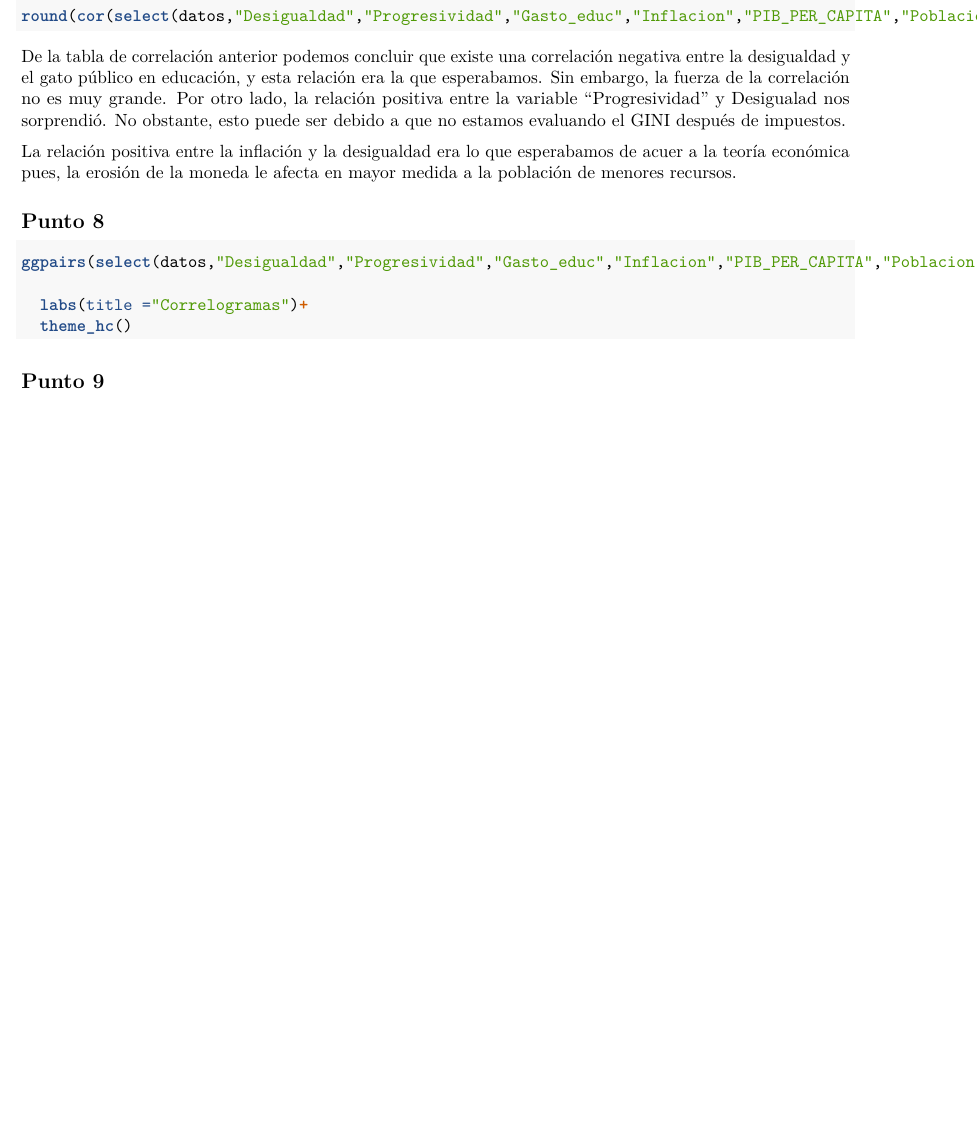
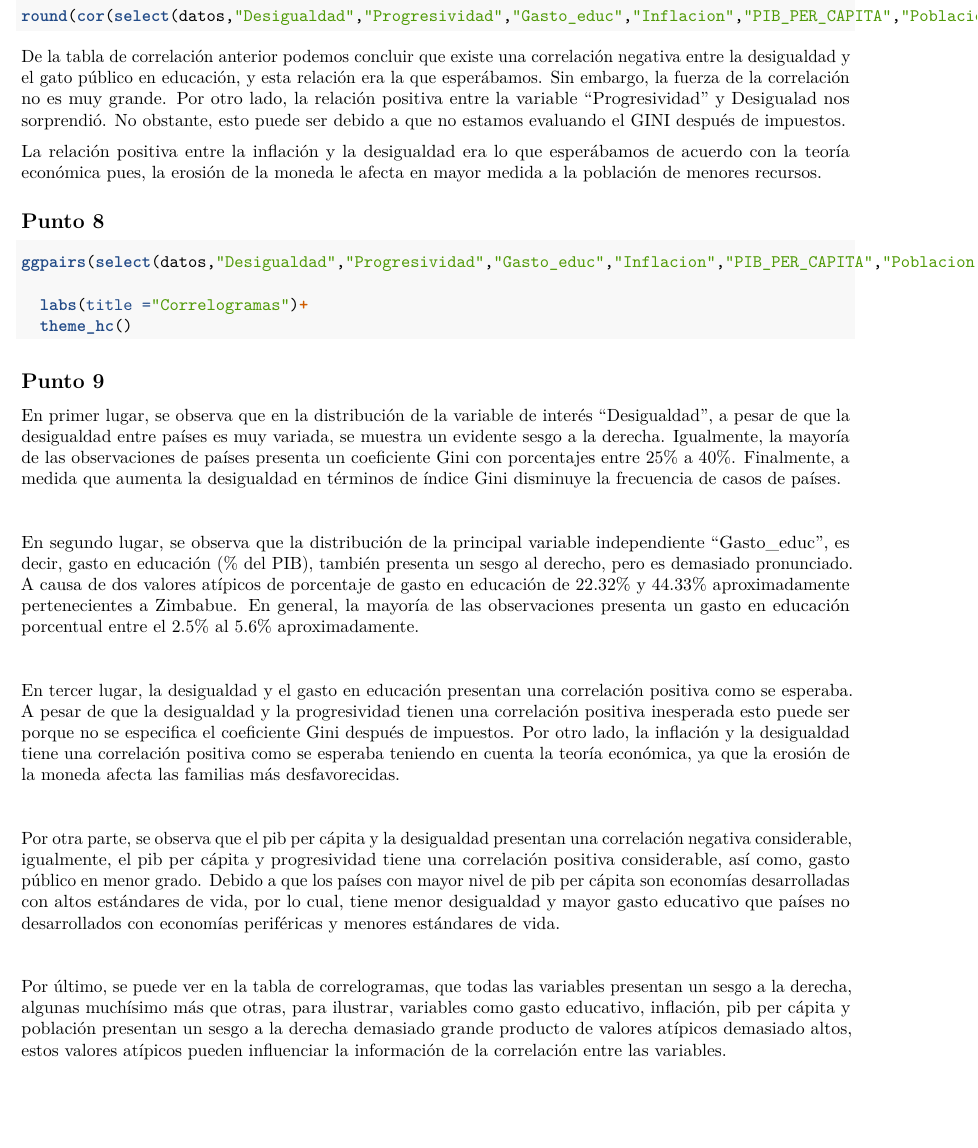
Before and after one commit to proyectodprogramacion/Taller3_Morales-Pardo-Urango, an R Markdown document (Taller3_Morales-Pardo-Urango.Rmd): part of page 2 of 2, cut so that both start at the same text. Rendered offline with R 4.5, knitr and Pandoc, then LaTeX, with nearby package versions; the code chunks are not run, so their results and figures are left out.

Commit message:
Punto 9, arreglos gramaticales

````diff
--- a/Taller3_Morales-Pardo-Urango.Rmd
+++ b/Taller3_Morales-Pardo-Urango.Rmd
@@ -60,14 +61,23 @@ datos %>% ggplot(mapping = aes(x=Gasto_educ))+
 
 
 ```
+
 ## Punto 7
 
 ```{r}
 round(cor(select(datos,"Desigualdad","Progresividad","Gasto_educ","Inflacion","PIB_PER_CAPITA","Poblacion"), use = "complete.obs"), 3)
 ```
-De la tabla de correlación anterior podemos concluir que existe una correlación negativa entre la desigualdad y el gato público en educación, y esta relación era la que esperabamos. Sin embargo, la fuerza de la correlación no es muy grande. Por otro lado, la relación positiva entre la variable "Progresividad" y Desigualad nos sorprendió. No obstante, esto puede ser debido a que no estamos evaluando el GINI después de impuestos.
 
-La relación positiva entre la inflación y la desigualdad era lo que esperabamos de acuer a la teoría económica pues, la erosión de la moneda le afecta en mayor medida a la población de menores recursos.
+De la tabla de correlación anterior podemos concluir que
+existe una correlación negativa entre la desigualdad y el gato público en
+educación, y esta relación era la que esperábamos. Sin embargo, la fuerza de la
+correlación no es muy grande. Por otro lado, la relación positiva entre la
+variable "Progresividad" y Desigualad nos sorprendió. No obstante,
+esto puede ser debido a que no estamos evaluando el GINI después de impuestos.
+
+La relación positiva entre la inflación y la desigualdad era
+lo que esperábamos de acuerdo con la teoría económica pues, la erosión de la
+moneda le afecta en mayor medida a la población de menores recursos.
 
 ## Punto 8
 
@@ -77,4 +87,52 @@ ggpairs(select(datos,"Desigualdad","Progresividad","Gasto_educ","Inflacion","PIB
   labs(title ="Correlogramas")+
   theme_hc()
 ```
+
 ## Punto 9
+
+En primer lugar, se observa que en la distribución de la
+variable de interés "Desigualdad", a pesar de que la desigualdad
+entre países es muy variada, se muestra un evidente sesgo a la derecha.
+Igualmente, la mayoría de las observaciones de países presenta un coeficiente Gini
+con porcentajes entre 25% a 40%. Finalmente, a medida que aumenta la
+desigualdad en términos de índice Gini disminuye la frecuencia de casos de
+países.
+
+
+
+En segundo lugar, se observa que la distribución de la
+principal variable independiente "Gasto_educ", es decir, gasto en
+educación (% del PIB), también presenta un sesgo al derecho, pero es demasiado
+pronunciado. A causa de dos valores atípicos de porcentaje de gasto en
+educación de 22.32% y 44.33% aproximadamente pertenecientes a Zimbabue. En
+general, la mayoría de las observaciones presenta un gasto en educación
+porcentual entre el 2.5% al 5.6% aproximadamente.
+
+
+
+En tercer lugar, la desigualdad y el gasto en educación
+presentan una correlación positiva como se esperaba. A pesar de que la
+desigualdad y la progresividad tienen una correlación positiva inesperada esto
+puede ser porque no se especifica el coeficiente Gini después de impuestos. Por
+otro lado, la inflación y la desigualdad tiene una correlación positiva como se
+esperaba teniendo en cuenta la teoría económica, ya que la erosión de la moneda
+afecta las familias más desfavorecidas.
+
+
+
+Por otra parte, se observa que el pib per cápita y la
+desigualdad presentan una correlación negativa considerable, igualmente, el pib
+per cápita y progresividad tiene una correlación positiva considerable, así
+como, gasto público en menor grado. Debido a que los países con mayor nivel de
+pib per cápita son economías desarrolladas con altos estándares de vida, por lo
+cual, tiene menor desigualdad y mayor gasto educativo que países no
+desarrollados con economías periféricas y menores estándares de vida.
+
+
+
+Por último, se puede ver en la tabla de
+correlogramas, que todas las variables presentan un sesgo a la derecha, algunas
+muchísimo más que otras, para ilustrar, variables como gasto educativo,
+inflación, pib per cápita y población presentan un sesgo a la derecha demasiado
+grande producto de valores atípicos demasiado altos, estos valores atípicos
+pueden influenciar la información de la correlación entre las variables.
````
Also changed, not shown: Taller3_Morales-Pardo-Urango.Rmd (1 more changed lines).
